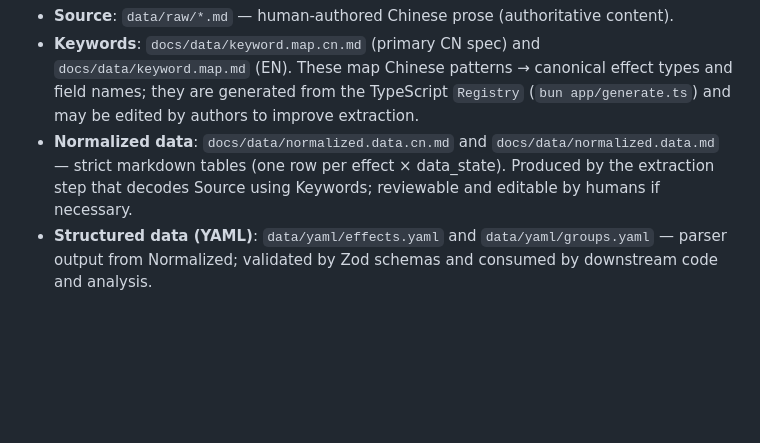
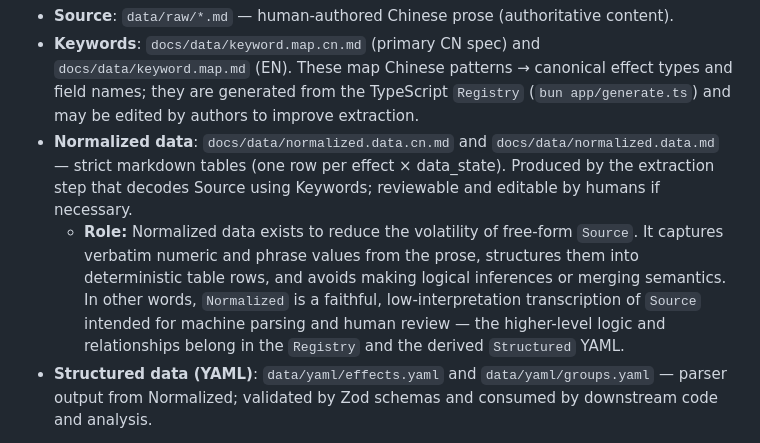
Before and after one commit to zhifengzhang-sz/divine-book, a Markdown page: docs/data/note.data.md, the part around the change. Drawn GitHub-style; blank space fills up the shorter version.

Commit message:
docs: clarify normalized data role — verbatim, reduce volatility, non-inferential intermediate

```diff
--- a/docs/data/note.data.md
+++ b/docs/data/note.data.md
@@ -107,6 +107,7 @@ Purpose: short reference for the pipeline framework, data generation commands, a
 - **Source**: `data/raw/*.md` — human-authored Chinese prose (authoritative content).
 - **Keywords**: `docs/data/keyword.map.cn.md` (primary CN spec) and `docs/data/keyword.map.md` (EN). These map Chinese patterns → canonical effect types and field names; they are generated from the TypeScript `Registry` (`bun app/generate.ts`) and may be edited by authors to improve extraction.
 - **Normalized data**: `docs/data/normalized.data.cn.md` and `docs/data/normalized.data.md` — strict markdown tables (one row per effect × data_state). Produced by the extraction step that decodes Source using Keywords; reviewable and editable by humans if necessary.
+  - **Role:** Normalized data exists to reduce the volatility of free-form `Source`. It captures verbatim numeric and phrase values from the prose, structures them into deterministic table rows, and avoids making logical inferences or merging semantics. In other words, `Normalized` is a faithful, low-interpretation transcription of `Source` intended for machine parsing and human review — the higher-level logic and relationships belong in the `Registry` and the derived `Structured` YAML.
 - **Structured data (YAML)**: `data/yaml/effects.yaml` and `data/yaml/groups.yaml` — parser output from Normalized; validated by Zod schemas and consumed by downstream code and analysis.
 
 Relationships (logical):
```
